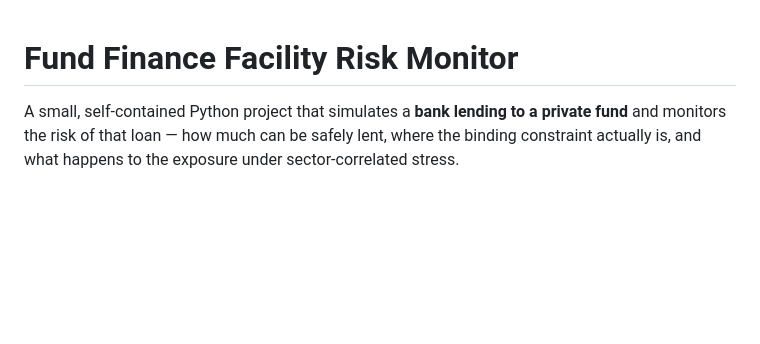
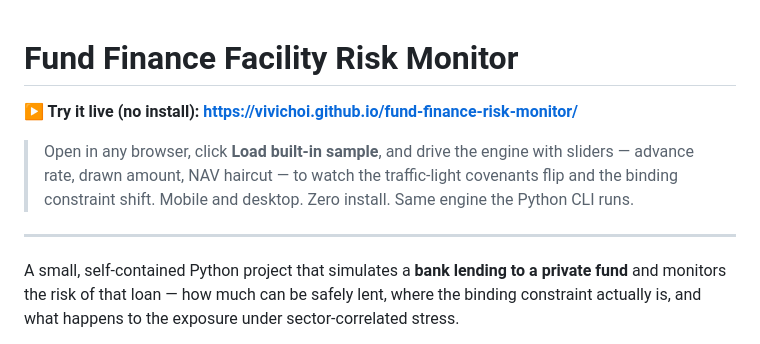
Before and after one commit to ViviChoi/fund-finance-risk-monitor, a Markdown page: README.md, the part around the change. Rendered like a GitHub page; blank space fills up the shorter version.

Commit message:
Add live demo link at top of README
GitHub Pages now serves index.html (the standalone WebUI) at:

    https://vivichoi.github.io/fund-finance-risk-monitor/

A banker reading the repo can try the interactive engine without
cloning, installing Python, or running the launcher — single click.

```diff
--- a/README.md
+++ b/README.md
@@ -1,4 +1,13 @@
 # Fund Finance Facility Risk Monitor
+
+**▶ Try it live (no install):** **<https://vivichoi.github.io/fund-finance-risk-monitor/>**
+
+> Open in any browser, click **Load built-in sample**, and drive the engine with
+> sliders — advance rate, drawn amount, NAV haircut — to watch the traffic-light
+> covenants flip and the binding constraint shift. Mobile and desktop. Zero
+> install. Same engine the Python CLI runs.
+
+---
 
 A small, self-contained Python project that simulates a **bank lending to a
 private fund** and monitors the risk of that loan — how much can be safely
```
